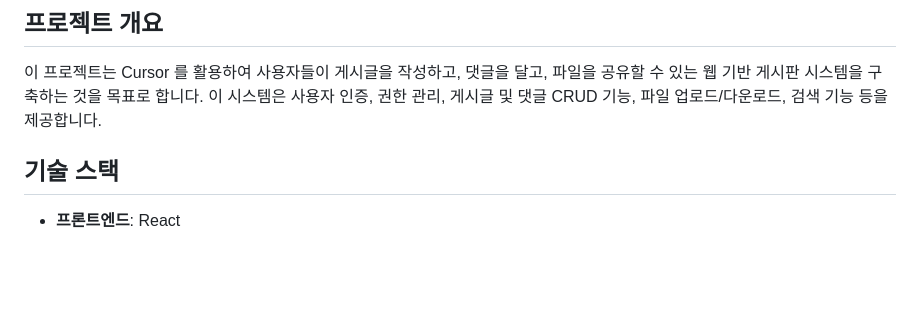
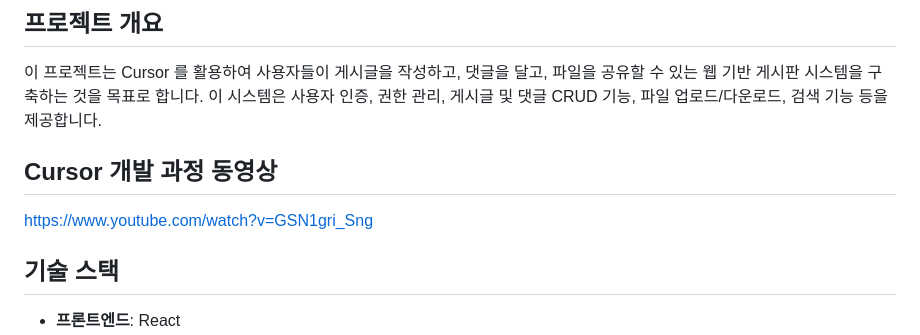
Before and after one commit to medialog-AX-TF/cursor_project, a Markdown page: README.md, the part around the change. Drawn GitHub-style; blank space fills up the shorter version.

```diff
--- a/README.md
+++ b/README.md
@@ -6,6 +6,8 @@
 사용자들이 게시글을 작성하고, 댓글을 달고, 파일을 공유할 수 있는 웹 기반 게시판 시스템을 구축하는 것을 목표로 합니다. 이 시스템은 사용자 인증, 권한 관리, 게시글 및 댓글 CRUD 기능, 파일 업로드/다운로드, 검색 기능 등을 제공합니다.
 
 
+## Cursor 개발 과정 동영상
+https://www.youtube.com/watch?v=GSN1gri_Sng
 
 ## 기술 스택
 
```
